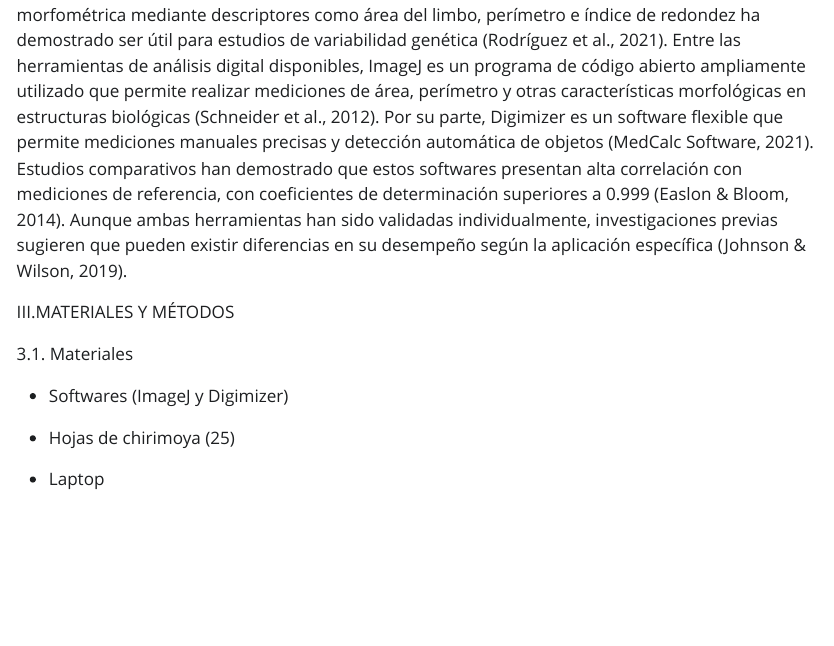
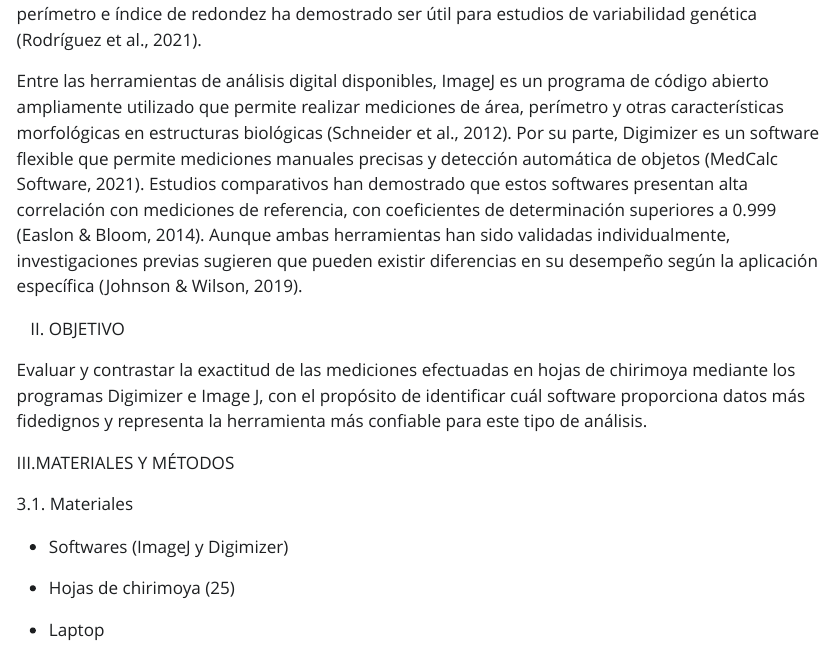
Before and after one commit to roychugue-boop/chiri, a Quarto document (index.qmd): the page in a window 1100 px wide, from 430 px down before the commit and from 470 px down after it. The pictures show the output file index.html that the author committed with the source, opened offline; Quarto's library style sheets are replaced by a plain one without menus; long lines of code are wrapped.

Commit message:
mi practica

```diff
--- a/index.qmd
+++ b/index.qmd
@@ -7,9 +7,16 @@ format: html
 I. INTRODUCCIÓN
 
 El análisis morfométrico de estructuras vegetales constituye una herramienta fundamental en estudios botánicos y agronómicos, permitiendo la cuantificación precisa de características foliares (Smith et al., 2018). Los métodos digitales reducen significativamente el tiempo de análisis y la variabilidad asociada al nivel de experiencia del investigador en comparación con las mediciones manuales tradicionales (Pérez & García, 2020).
+
 La chirimoya (Annona cherimola) es un frutal subtropical de la familia Annonaceae que presenta hojas simples, alternas, de forma ovoide a elíptica, con dimensiones aproximadas de 10 a 25 cm de largo (Lara et al., 2019). La caracterización morfométrica mediante descriptores como área del limbo, perímetro e índice de redondez ha demostrado ser útil para estudios de variabilidad genética (Rodríguez et al., 2021).
+
 Entre las herramientas de análisis digital disponibles, ImageJ es un programa de código abierto ampliamente utilizado que permite realizar mediciones de área, perímetro y otras características morfológicas en estructuras biológicas (Schneider et al., 2012). Por su parte, Digimizer es un software flexible que permite mediciones manuales precisas y detección automática de objetos (MedCalc Software, 2021). Estudios comparativos han demostrado que estos softwares presentan alta correlación con mediciones de referencia, con coeficientes de determinación superiores a 0.999 (Easlon & Bloom, 2014).
 Aunque ambas herramientas han sido validadas individualmente, investigaciones previas sugieren que pueden existir diferencias en su desempeño según la aplicación específica (Johnson & Wilson, 2019).
+
+II. OBJETIVO
+
+Evaluar y contrastar la exactitud de las mediciones efectuadas en hojas de chirimoya mediante los programas Digimizer e Image J, con el propósito de identificar cuál software proporciona datos más fidedignos y representa la herramienta más confiable para este tipo de análisis.
+
 
 III.MATERIALES Y MÉTODOS
 
```
Also changed, not shown: index.html.
